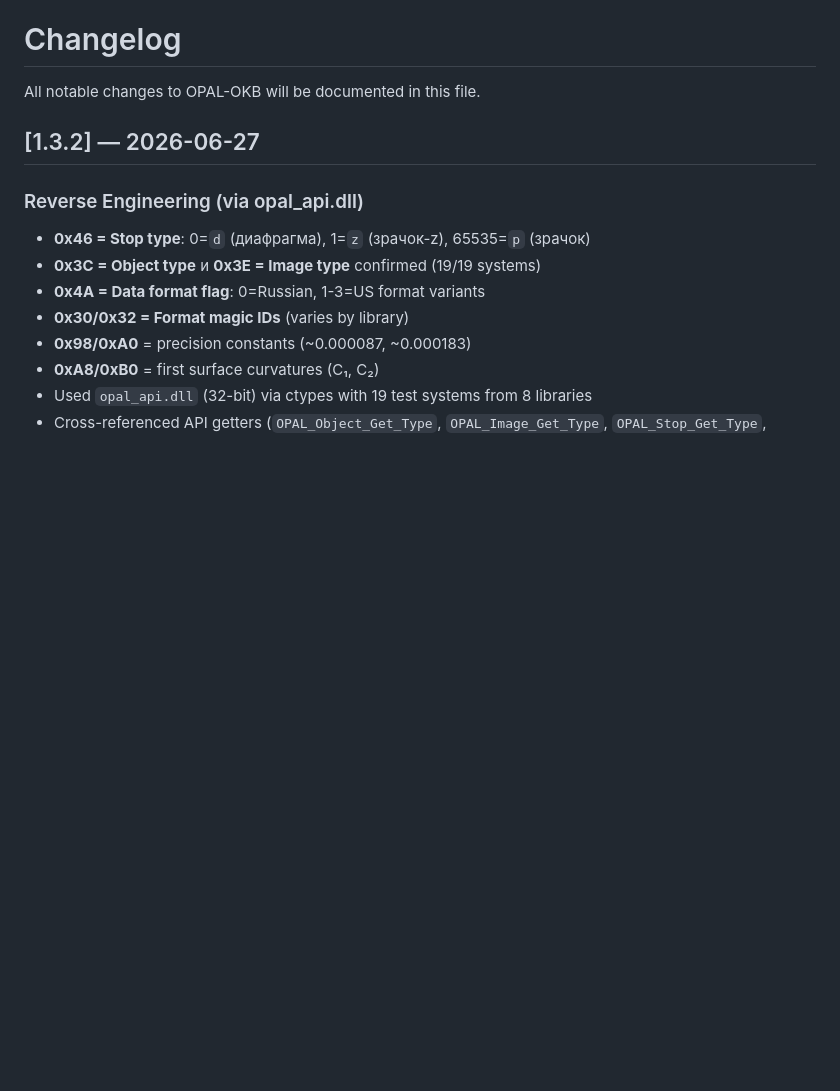
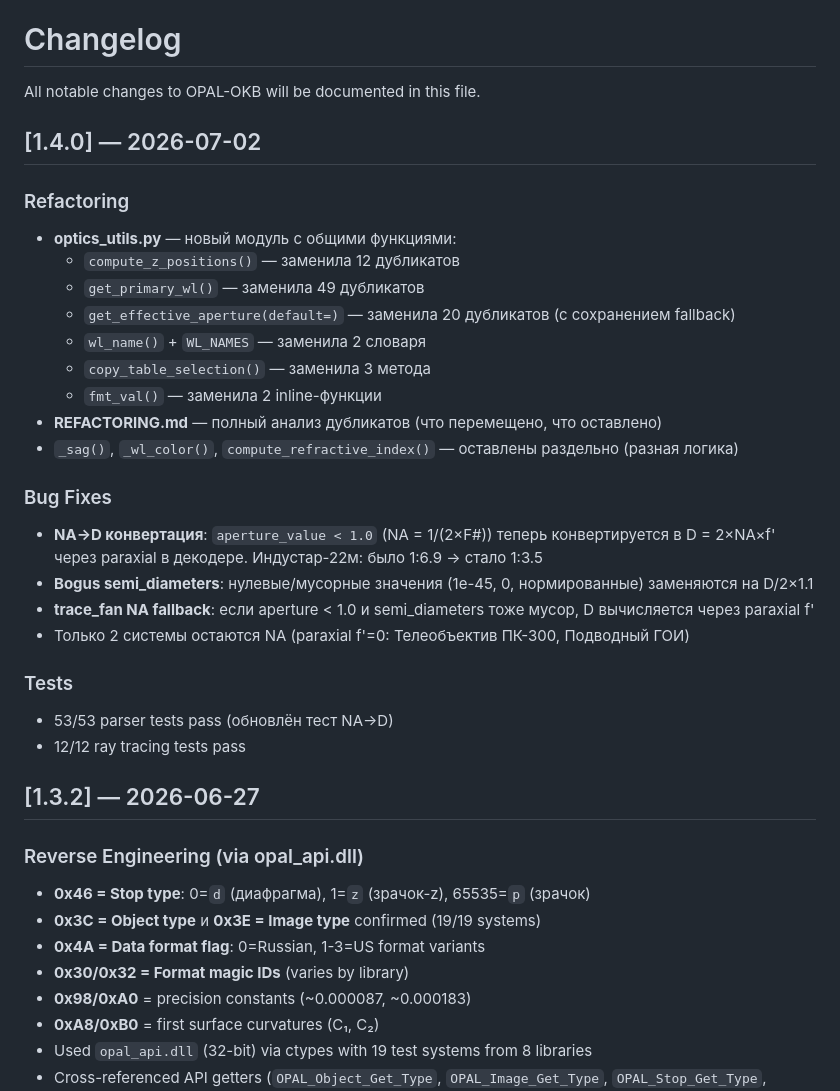
Before and after one commit to justroflanGitHub/opal-okb, a Markdown page: CHANGELOG.md, the part around the change. Rendered like a GitHub page; blank space fills up the shorter version.

Commit message:
docs: changelog v1.4.0

```diff
--- a/CHANGELOG.md
+++ b/CHANGELOG.md
@@ -1,6 +1,32 @@
 # Changelog
 
 All notable changes to OPAL-OKB will be documented in this file.
+
+## [1.4.0] — 2026-07-02
+
+### Refactoring
+- **optics_utils.py** — новый модуль с общими функциями:
+  - `compute_z_positions()` — заменила 12 дубликатов
+  - `get_primary_wl()` — заменила 49 дубликатов
+  - `get_effective_aperture(default=)` — заменила 20 дубликатов (с сохранением fallback)
+  - `wl_name()` + `WL_NAMES` — заменила 2 словаря
+  - `copy_table_selection()` — заменила 3 метода
+  - `fmt_val()` — заменила 2 inline-функции
+- **REFACTORING.md** — полный анализ дубликатов (что перемещено, что оставлено)
+- `_sag()`, `_wl_color()`, `compute_refractive_index()` — оставлены раздельно (разная логика)
+
+### Bug Fixes
+- **NA→D конвертация**: `aperture_value < 1.0` (NA = 1/(2×F#)) теперь конвертируется
+  в D = 2×NA×f' через paraxial в декодере. Индустар-22м: было 1:6.9 → стало 1:3.5
+- **Bogus semi_diameters**: нулевые/мусорные значения (1e-45, 0, нормированные)
+  заменяются на D/2×1.1
+- **trace_fan NA fallback**: если aperture < 1.0 и semi_diameters тоже мусор,
+  D вычисляется через paraxial f'
+- Только 2 системы остаются NA (paraxial f'=0: Телеобъектив ПК-300, Подводный ГОИ)
+
+### Tests
+- 53/53 parser tests pass (обновлён тест NA→D)
+- 12/12 ray tracing tests pass
 
 ## [1.3.2] — 2026-06-27
 
```
